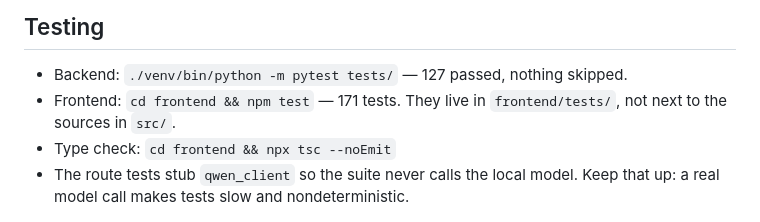
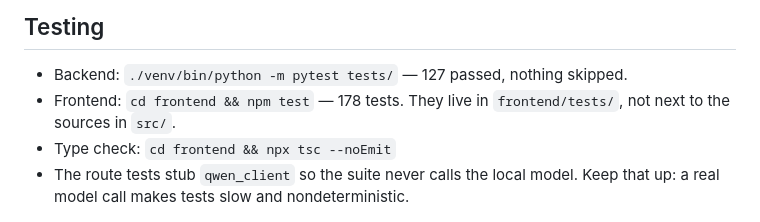
Before and after one commit to JacobGrealy/Your-Fitness-Friend, a Markdown page: AGENTS.md, the part around the change. Rendered like a GitHub page.

Commit message:
docs: refresh the frontend test count (178 after the scanner)

```diff
--- a/AGENTS.md
+++ b/AGENTS.md
@@ -60,7 +60,7 @@ Procedure lives in the project skills, not here: `ff-work-ticket`, `ff-gates`,
 
 ## Testing
 - Backend: `./venv/bin/python -m pytest tests/` — 127 passed, nothing skipped.
-- Frontend: `cd frontend && npm test` — 171 tests. They live in `frontend/tests/`,
+- Frontend: `cd frontend && npm test` — 178 tests. They live in `frontend/tests/`,
   not next to the sources in `src/`.
 - Type check: `cd frontend && npx tsc --noEmit`
 - The route tests stub `qwen_client` so the suite never calls the local model.
```
